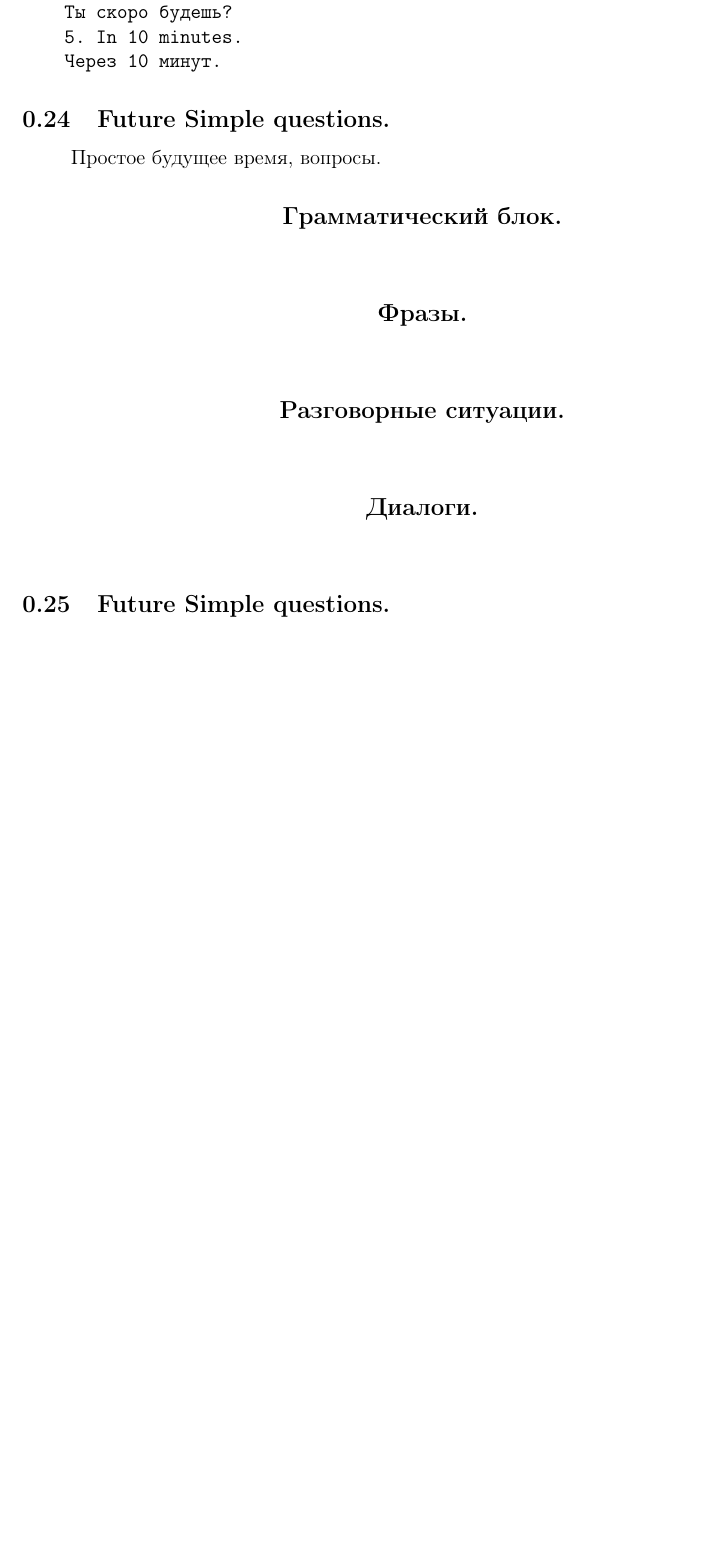
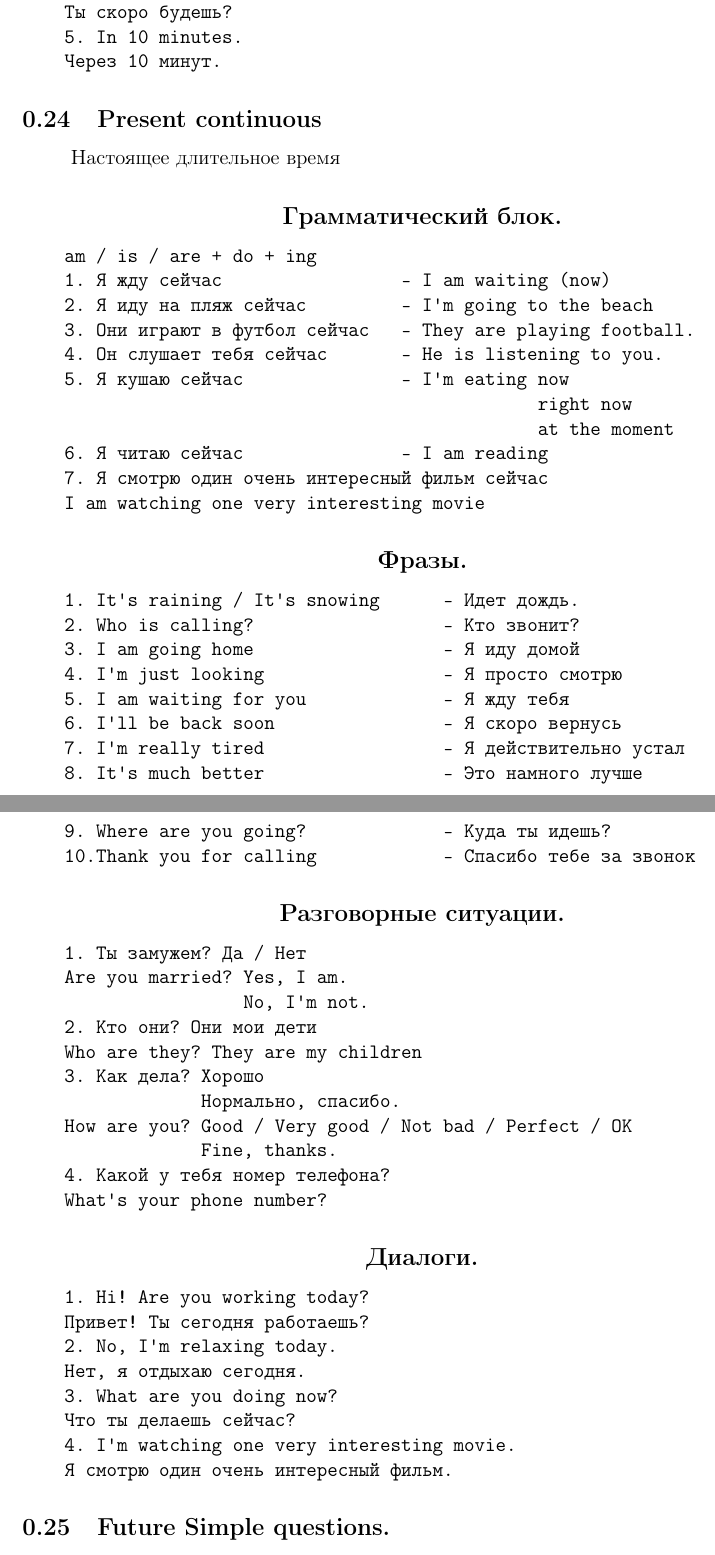
Before and after one commit to ShamaHamilton/LaTeX, a LaTeX document (Spoken English/main.tex, which reads Spoken English/lesson24.tex): part of page 32 of 33 before the commit and two parts of pages 32 and 33 of 33 after it, the two joined at a grey line, cut so that both start at the same text, the shorter picture padded with empty space. Compiled offline with pdfLaTeX.

Commit message:
Added lesson24

```diff
--- a/Spoken English/lesson24.tex
+++ b/Spoken English/lesson24.tex
@@ -1,21 +1,57 @@
-\subsection{Future Simple questions.}
-Простое будущее время, вопросы.
+\subsection{Present continuous}
+Настоящее длительное время
 \subsection*{\centering{Грамматический блок.}}
 \begin{verbatim}
-
+    am / is / are + do + ing
+    1. Я жду сейчас                 - I am waiting (now)
+    2. Я иду на пляж сейчас         - I'm going to the beach
+    3. Они играют в футбол сейчас   - They are playing football.
+    4. Он слушает тебя сейчас       - He is listening to you.
+    5. Я кушаю сейчас               - I'm eating now
+                                                 right now
+                                                 at the moment
+    6. Я читаю сейчас               - I am reading
+    7. Я смотрю один очень интересный фильм сейчас
+    I am watching one very interesting movie
 \end{verbatim}
 
 \subsection*{\centering{Фразы.}}
 \begin{verbatim}
-
+    1. It's raining / It's snowing      - Идет дождь.
+    2. Who is calling?                  - Кто звонит?
+    3. I am going home                  - Я иду домой
+    4. I'm just looking                 - Я просто смотрю
+    5. I am waiting for you             - Я жду тебя
+    6. I'll be back soon                - Я скоро вернусь
+    7. I'm really tired                 - Я действительно устал
+    8. It's much better                 - Это намного лучше
+    9. Where are you going?             - Куда ты идешь?
+    10.Thank you for calling            - Спасибо тебе за звонок
 \end{verbatim}
 
 \subsection*{\centering{Разговорные ситуации.}}
 \begin{verbatim}
-
+    1. Ты замужем? Да / Нет
+    Are you married? Yes, I am.
+                     No, I'm not.
+    2. Кто они? Они мои дети
+    Who are they? They are my children
+    3. Как дела? Хорошо
+                 Нормально, спасибо.
+    How are you? Good / Very good / Not bad / Perfect / OK
+                 Fine, thanks.
+    4. Какой у тебя номер телефона?
+    What's your phone number?
 \end{verbatim}
 
 \subsection*{\centering{Диалоги.}}
 \begin{verbatim}
-
+    1. Hi! Are you working today?
+    Привет! Ты сегодня работаешь?
+    2. No, I'm relaxing today.
+    Нет, я отдыхаю сегодня.
+    3. What are you doing now?
+    Что ты делаешь сейчас?
+    4. I'm watching one very interesting movie.
+    Я смотрю один очень интересный фильм.
 \end{verbatim}
```
Also changed, not shown: Spoken English/main.pdf.
